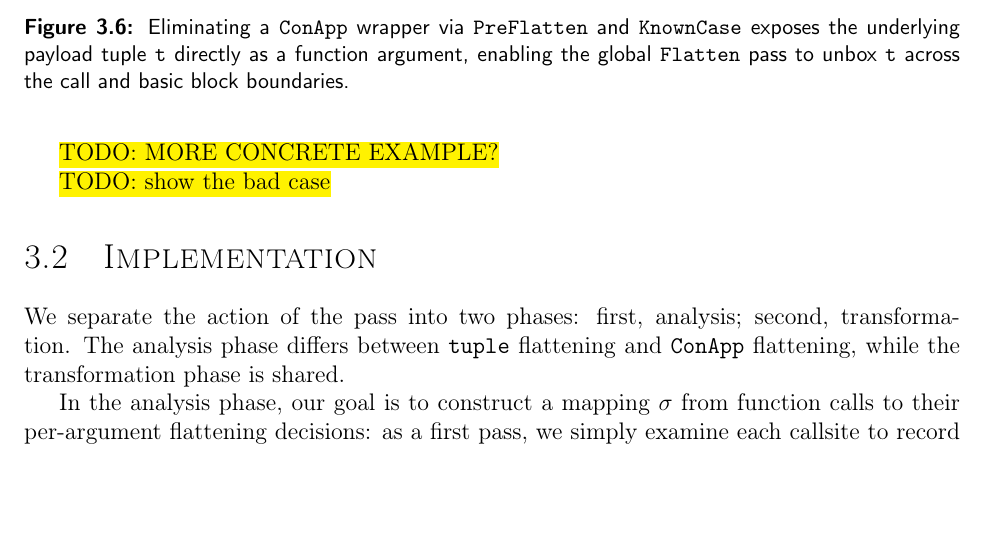
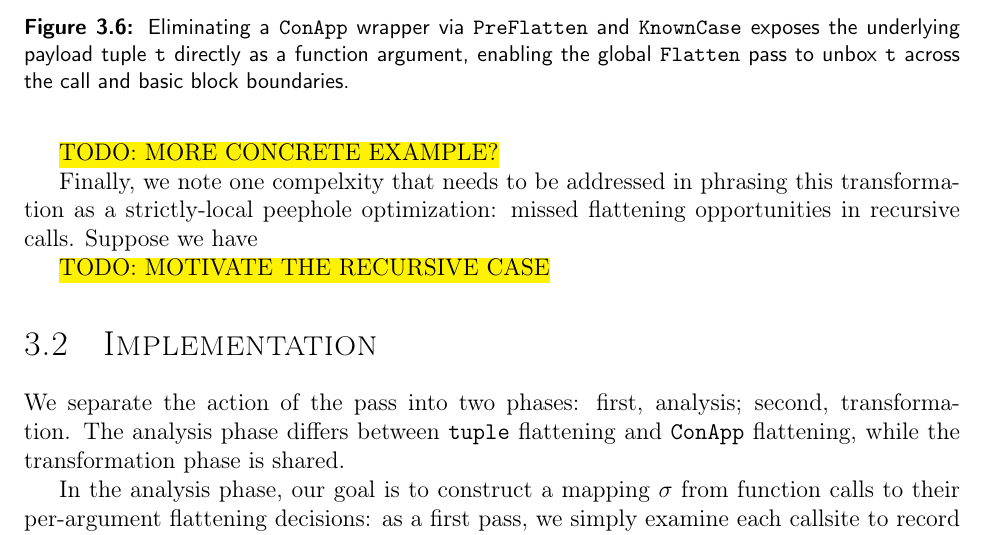
Before and after one commit to pscollins/mpl-opt-writeup, a LaTeX thesis (latex/solution.tex, which reads latex/chapters/preflatten.tex): part of page 39 of 109, cut so that both start at the same text, the shorter picture padded with empty space. Compiled offline with pdfLaTeX.

Commit message:
start recursion example

```diff
--- a/latex/chapters/preflatten.tex
+++ b/latex/chapters/preflatten.tex
@@ -472,13 +471,19 @@ heuristics so that we only duplicate functions in the most-profitable cases.
 
 \hl{TODO: MORE CONCRETE EXAMPLE?}
 
+Finally, we note one compelxity that needs to be addressed in phrasing this
+transformation as a strictly-local peephole optimization: missed flattening
+opportunities in recursive calls. Suppose we have
+
+\hl{TODO: MOTIVATE THE RECURSIVE CASE}
+
 %% heuristics so that we only duplicate
 
 %% heuristics to restrict function duplication to the most-profitable cases.
 
 %% object for a type
 
-\hl{TODO: show the bad case}
+%% \hl{TODO: show the bad case}
 
 %% This process creates the following opportunities for subsequent optimization
 %% passes: first, we enable the general-purpose \texttt{Shrink}
```
Also changed, not shown: latex/chapters/preflatten.tex (1 more changed lines).
